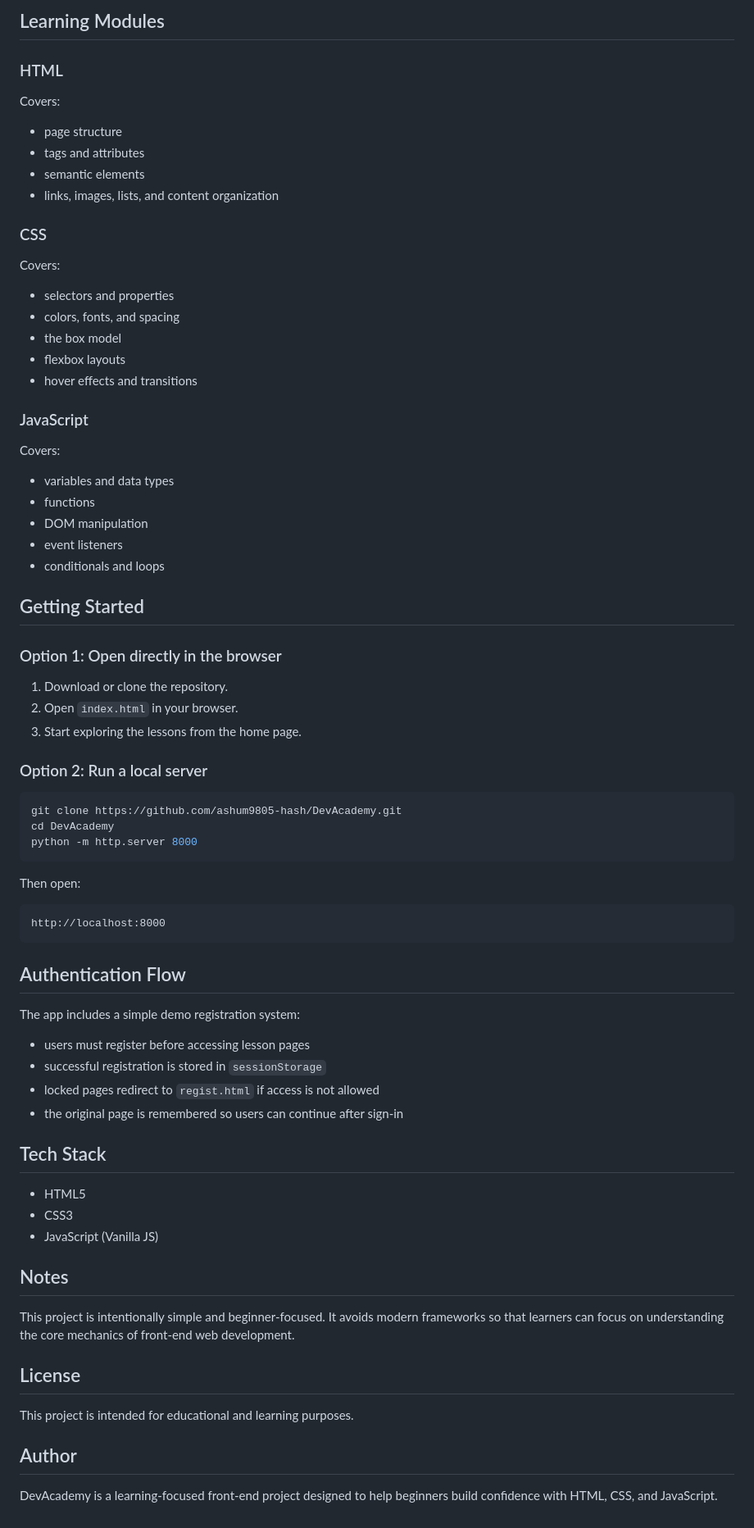
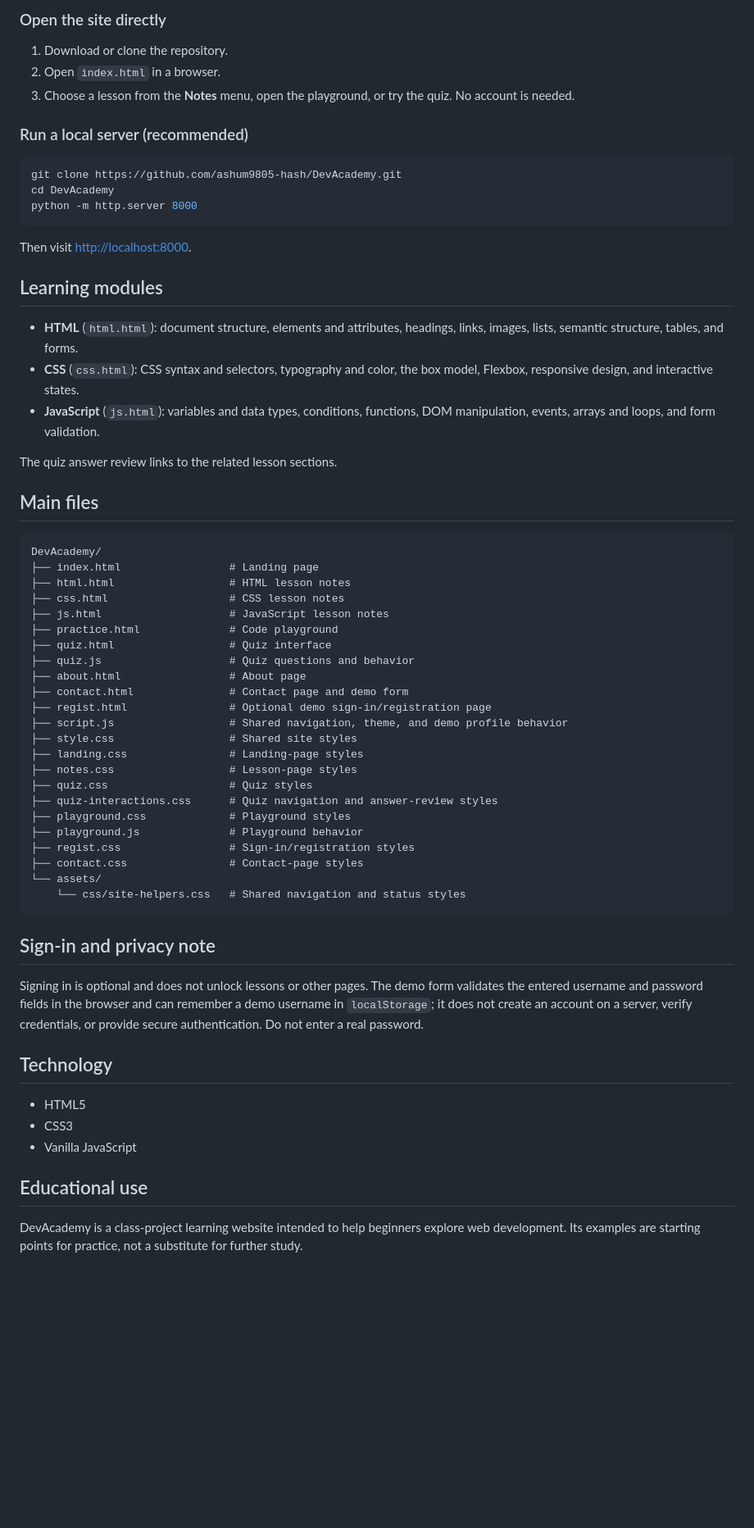
Before and after one commit to ashum9805-hash/DevAcademy, a Markdown page: README.md, the part around one of its changes. Shown at 82% size. Rendered like a GitHub page; blank space fills up the shorter version.

Commit message:
Update README to reflect current site features and guest access

````diff
--- a/README.md
+++ b/README.md
@@ -56,37 +19,10 @@ DevAcademy/
-## Learning Modules
-
-### HTML
-Covers:
-- page structure
-- tags and attributes
-- semantic elements
-- links, images, lists, and content organization
-
-### CSS
-Covers:
-- selectors and properties
-- colors, fonts, and spacing
-- the box model
-- flexbox layouts
-- hover effects and transitions
-
-### JavaScript
-Covers:
-- variables and data types
-- functions
-- DOM manipulation
-- event listeners
-- conditionals and loops
-
-## Getting Started
-
-### Option 1: Open directly in the browser
+### Open the site directly
 
 1. Download or clone the repository.
-2. Open `index.html` in your browser.
-3. Start exploring the lessons from the home page.
+2. Open `index.html` in a browser.
+3. Choose a lesson from the **Notes** menu, open the playground, or try the quiz. No account is needed.
 
-### Option 2: Run a local server
+### Run a local server (recommended)
 
 ```bash
 git clone https://github.com/ashum9805-hash/DevAcademy.git
@@ -94,35 +30,54 @@ cd DevAcademy
 python -m http.server 8000
 ```
 
-Then open:
+Then visit <http://localhost:8000>.
+
+## Learning modules
+
+- **HTML** (`html.html`): document structure, elements and attributes, headings, links, images, lists, semantic structure, tables, and forms.
+- **CSS** (`css.html`): CSS syntax and selectors, typography and color, the box model, Flexbox, responsive design, and interactive states.
+- **JavaScript** (`js.html`): variables and data types, conditions, functions, DOM manipulation, events, arrays and loops, and form validation.
+
+The quiz answer review links to the related lesson sections.
+
+## Main files
 
 ```text
-http://localhost:8000
+DevAcademy/
+├── index.html                 # Landing page
+├── html.html                  # HTML lesson notes
+├── css.html                   # CSS lesson notes
+├── js.html                    # JavaScript lesson notes
+├── practice.html              # Code playground
+├── quiz.html                  # Quiz interface
+├── quiz.js                    # Quiz questions and behavior
+├── about.html                 # About page
+├── contact.html               # Contact page and demo form
+├── regist.html                # Optional demo sign-in/registration page
+├── script.js                  # Shared navigation, theme, and demo profile behavior
+├── style.css                  # Shared site styles
+├── landing.css                # Landing-page styles
+├── notes.css                  # Lesson-page styles
+├── quiz.css                   # Quiz styles
+├── quiz-interactions.css      # Quiz navigation and answer-review styles
+├── playground.css             # Playground styles
+├── playground.js              # Playground behavior
+├── regist.css                 # Sign-in/registration styles
+├── contact.css                # Contact-page styles
+└── assets/
+    └── css/site-helpers.css   # Shared navigation and status styles
 ```
 
-## Authentication Flow
+## Sign-in and privacy note
 
-The app includes a simple demo registration system:
+Signing in is optional and does not unlock lessons or other pages. The demo form validates the entered username and password fields in the browser and can remember a demo username in `localStorage`; it does not create an account on a server, verify credentials, or provide secure authentication. Do not enter a real password.
 
-- users must register before accessing lesson pages
-- successful registration is stored in `sessionStorage`
-- locked pages redirect to `regist.html` if access is not allowed
-- the original page is remembered so users can continue after sign-in
-
-## Tech Stack
+## Technology
 
 - HTML5
 - CSS3
-- JavaScript (Vanilla JS)
+- Vanilla JavaScript
 
-## Notes
+## Educational use
 
-This project is intentionally simple and beginner-focused. It avoids modern frameworks so that learners can focus on understanding the core mechanics of front-end web development.
-
-## License
-
-This project is intended for educational and learning purposes.
-
-## Author
-
-DevAcademy is a learning-focused front-end project designed to help beginners build confidence with HTML, CSS, and JavaScript.
+DevAcademy is a class-project learning website intended to help beginners explore web development. Its examples are starting points for practice, not a substitute for further study.
````
Also changed, not shown: other parts of README.md (+10 -47 lines).
